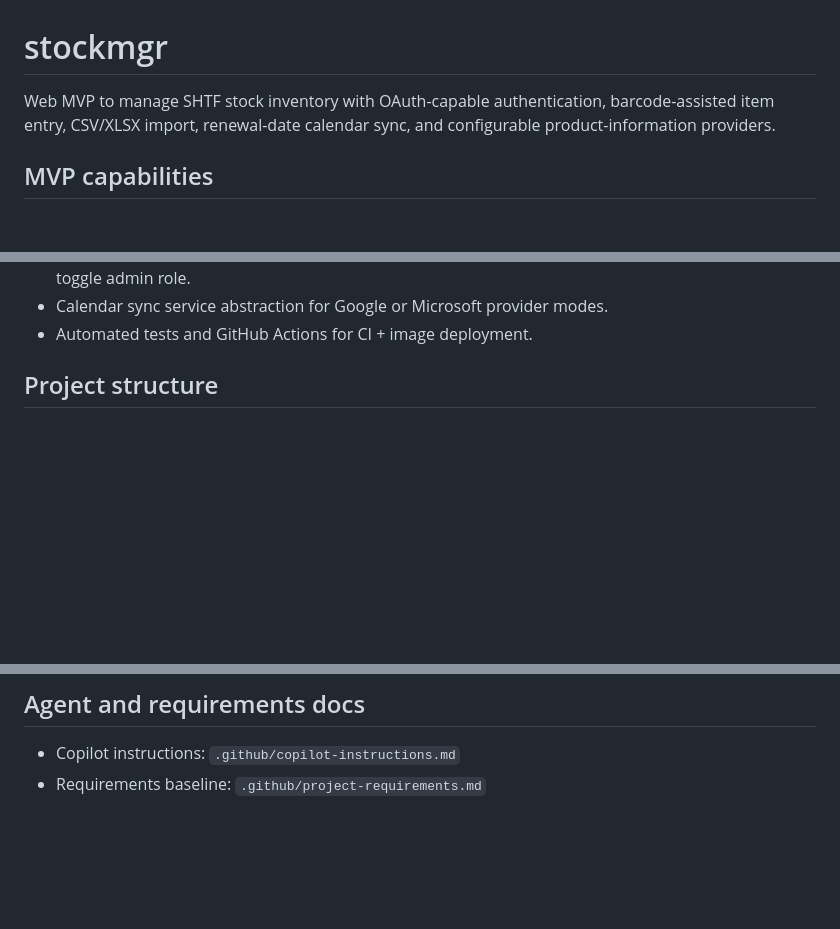
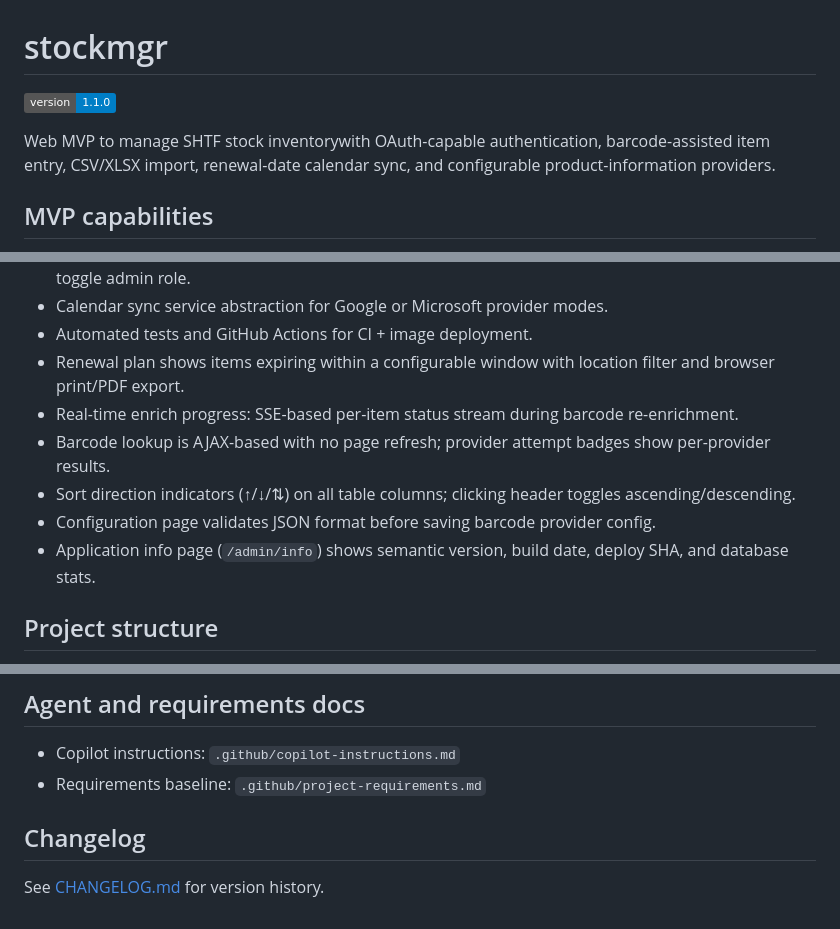
Before and after one commit to ruimcoder/stockmgr, a Markdown page: README.md, 3 parts joined by grey strips. GitHub-like rendering; badges without logos; blank space fills up the shorter version.

Commit message:
docs: update documentation to v1.1.0 (#86)
Updates README.md, creates CHANGELOG.md, and updates project-requirements.md to reflect v1.1.0 implementation state.

```diff
--- a/README.md
+++ b/README.md
@@ -1,6 +1,8 @@
 # stockmgr
 
-Web MVP to manage SHTF stock inventory with OAuth-capable authentication, barcode-assisted item entry, CSV/XLSX import, renewal-date calendar sync, and configurable product-information providers.
+![Version](https://img.shields.io/badge/version-1.1.0-blue)
+
+Web MVP to manage SHTF stock inventorywith OAuth-capable authentication, barcode-assisted item entry, CSV/XLSX import, renewal-date calendar sync, and configurable product-information providers.
 
 ## MVP capabilities
 - OAuth-capable auth (Google/Microsoft) plus local development login mode.
@@ -29,6 +31,12 @@ Web MVP to manage SHTF stock inventory with OAuth-capable authentication, barcod
 - Users can register; account access requires admin approval. Admins can approve/reject users and toggle admin role.
 - Calendar sync service abstraction for Google or Microsoft provider modes.
 - Automated tests and GitHub Actions for CI + image deployment.
+- Renewal plan shows items expiring within a configurable window with location filter and browser print/PDF export.
+- Real-time enrich progress: SSE-based per-item status stream during barcode re-enrichment.
+- Barcode lookup is AJAX-based with no page refresh; provider attempt badges show per-provider results.
+- Sort direction indicators (↑/↓/⇅) on all table columns; clicking header toggles ascending/descending.
+- Configuration page validates JSON format before saving barcode provider config.
+- Application info page (`/admin/info`) shows semantic version, build date, deploy SHA, and database stats.
 
 ## Project structure
 - App code: `app/`
@@ -365,3 +373,6 @@ npx --yes playwright@1.54.2 test -c playwright.config.js
 ## Agent and requirements docs
 - Copilot instructions: `.github/copilot-instructions.md`
 - Requirements baseline: `.github/project-requirements.md`
+
+## Changelog
+See [CHANGELOG.md](CHANGELOG.md) for version history.
```
Also changed, not shown: .github/project-requirements.md (+32 -0 lines), CHANGELOG.md (added, +55 -0 lines).
